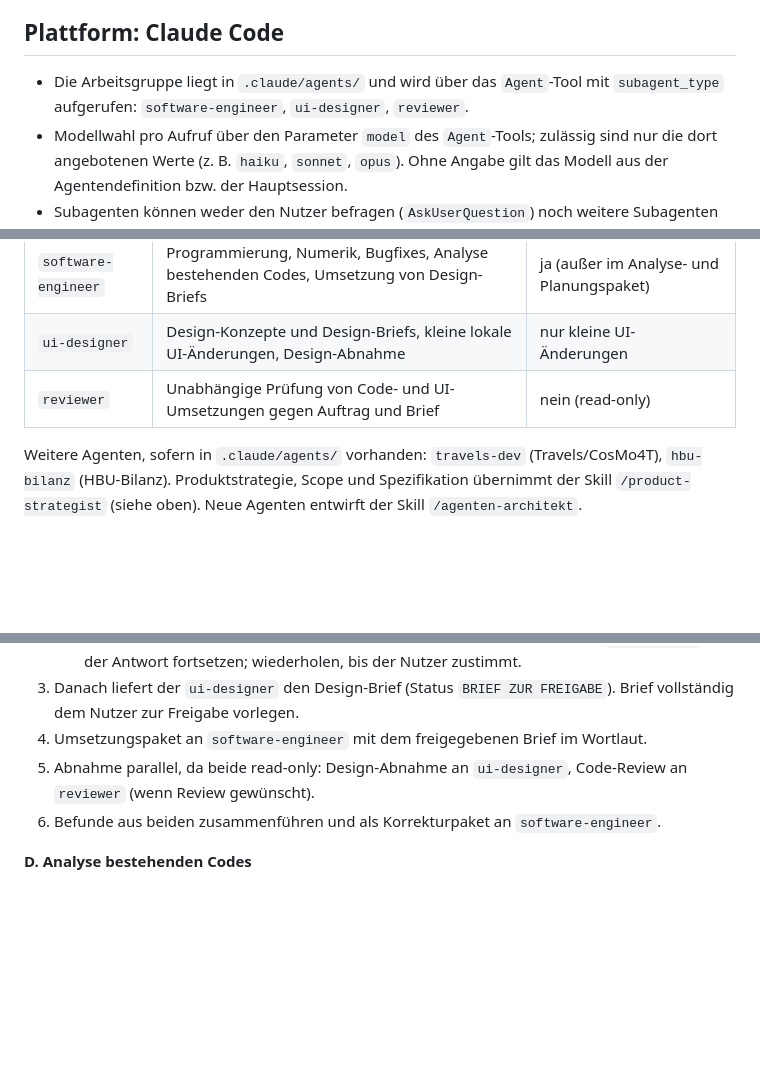
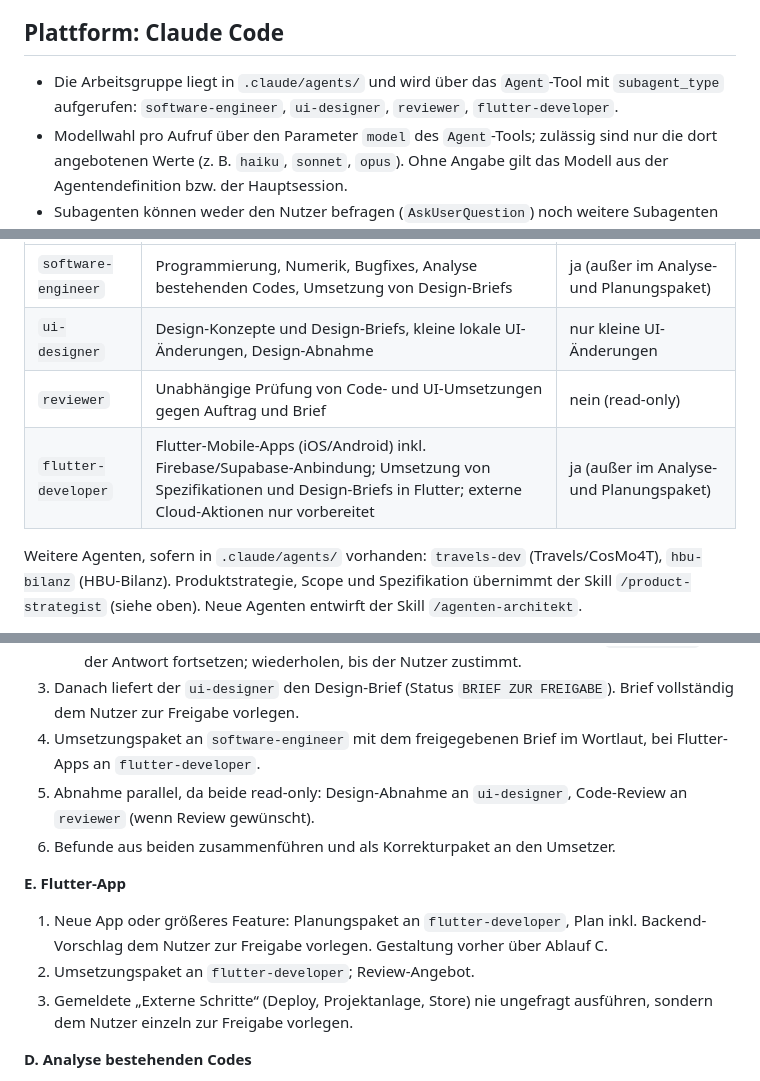
Before and after one commit to BuschyBuschmann/test, a Markdown page: CLAUDE.md, 3 parts joined by grey strips. Drawn GitHub-style; blank space fills up the shorter version.

```diff
--- a/CLAUDE.md
+++ b/CLAUDE.md
@@ -7,7 +7,8 @@
 ## Plattform: Claude Code
 
 - Die Arbeitsgruppe liegt in `.claude/agents/` und wird über das `Agent`-Tool mit
-  `subagent_type` aufgerufen: `software-engineer`, `ui-designer`, `reviewer`.
+  `subagent_type` aufgerufen: `software-engineer`, `ui-designer`, `reviewer`,
+  `flutter-developer`.
 - Modellwahl pro Aufruf über den Parameter `model` des `Agent`-Tools; zulässig sind nur
   die dort angebotenen Werte (z. B. `haiku`, `sonnet`, `opus`). Ohne Angabe gilt das
   Modell aus der Agentendefinition bzw. der Hauptsession.
@@ -187,6 +188,7 @@ Keine Zerlegung in Mikroaufträge.
 | `software-engineer` | Programmierung, Numerik, Bugfixes, Analyse bestehenden Codes, Umsetzung von Design-Briefs | ja (außer im Analyse- und Planungspaket) |
 | `ui-designer` | Design-Konzepte und Design-Briefs, kleine lokale UI-Änderungen, Design-Abnahme | nur kleine UI-Änderungen |
 | `reviewer` | Unabhängige Prüfung von Code- und UI-Umsetzungen gegen Auftrag und Brief | nein (read-only) |
+| `flutter-developer` | Flutter-Mobile-Apps (iOS/Android) inkl. Firebase/Supabase-Anbindung; Umsetzung von Spezifikationen und Design-Briefs in Flutter; externe Cloud-Aktionen nur vorbereitet | ja (außer im Analyse- und Planungspaket) |
 
 Weitere Agenten, sofern in `.claude/agents/` vorhanden: `travels-dev` (Travels/CosMo4T),
 `hbu-bilanz` (HBU-Bilanz). Produktstrategie, Scope und Spezifikation übernimmt der
@@ -223,10 +225,18 @@ benenne die Lücke und kläre eine Alternative.
    Den `ui-designer` mit der Antwort fortsetzen; wiederholen, bis der Nutzer zustimmt.
 3. Danach liefert der `ui-designer` den Design-Brief (Status `BRIEF ZUR FREIGABE`).
    Brief vollständig dem Nutzer zur Freigabe vorlegen.
-4. Umsetzungspaket an `software-engineer` mit dem freigegebenen Brief im Wortlaut.
+4. Umsetzungspaket an `software-engineer` mit dem freigegebenen Brief im Wortlaut,
+   bei Flutter-Apps an `flutter-developer`.
 5. Abnahme parallel, da beide read-only: Design-Abnahme an `ui-designer`,
    Code-Review an `reviewer` (wenn Review gewünscht).
-6. Befunde aus beiden zusammenführen und als Korrekturpaket an `software-engineer`.
+6. Befunde aus beiden zusammenführen und als Korrekturpaket an den Umsetzer.
+
+**E. Flutter-App**
+1. Neue App oder größeres Feature: Planungspaket an `flutter-developer`, Plan inkl.
+   Backend-Vorschlag dem Nutzer zur Freigabe vorlegen. Gestaltung vorher über Ablauf C.
+2. Umsetzungspaket an `flutter-developer`; Review-Angebot.
+3. Gemeldete „Externe Schritte“ (Deploy, Projektanlage, Store) nie ungefragt
+   ausführen, sondern dem Nutzer einzeln zur Freigabe vorlegen.
 
 **D. Analyse bestehenden Codes**
 1. Analysepaket an `software-engineer` (read-only).
```
Also changed, not shown: .claude/agents/flutter-developer.md (added, +163 -0 lines).
